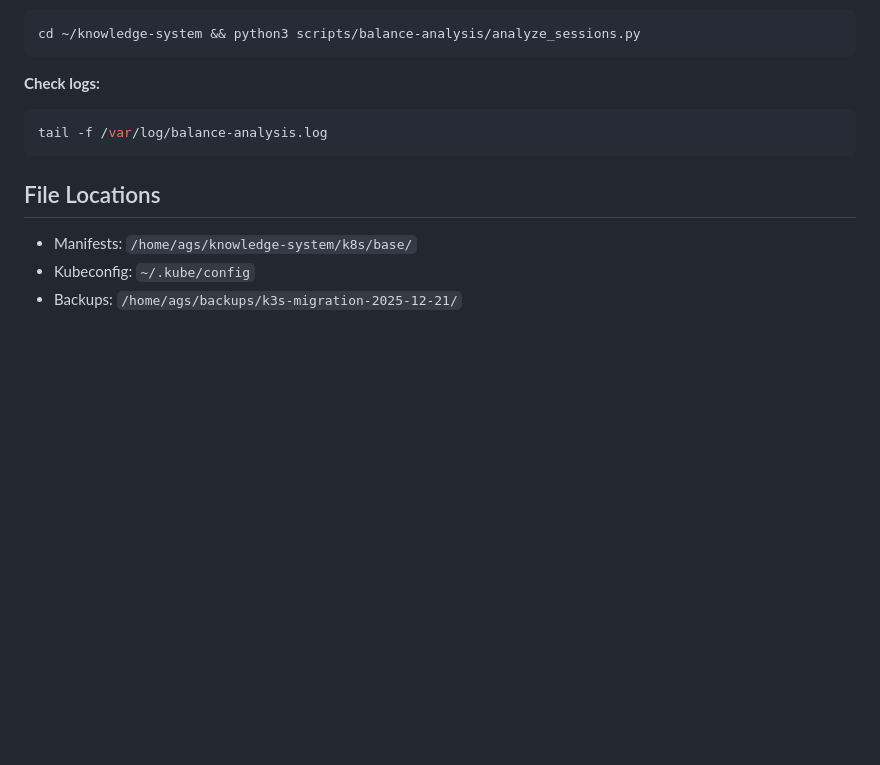
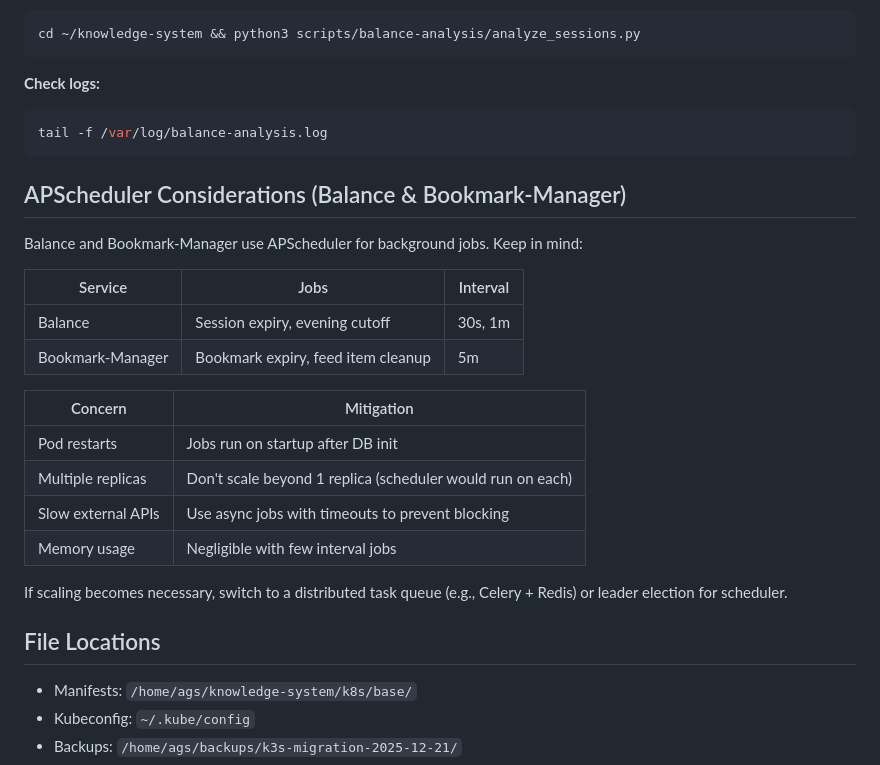
Before and after one commit to albertgstoehl/ks-knowledge-system, a Markdown page: k8s/OPERATIONS.md, the part around one of its changes. Drawn GitHub-style; blank space fills up the shorter version.

````diff
--- a/k8s/OPERATIONS.md
+++ b/k8s/OPERATIONS.md
@@ -190,6 +256,24 @@ cd ~/knowledge-system && python3 scripts/balance-analysis/analyze_sessions.py
 tail -f /var/log/balance-analysis.log
 ```
 
+## APScheduler Considerations (Balance & Bookmark-Manager)
+
+Balance and Bookmark-Manager use APScheduler for background jobs. Keep in mind:
+
+| Service | Jobs | Interval |
+|---------|------|----------|
+| Balance | Session expiry, evening cutoff | 30s, 1m |
+| Bookmark-Manager | Bookmark expiry, feed item cleanup | 5m |
+
+| Concern | Mitigation |
+|---------|------------|
+| Pod restarts | Jobs run on startup after DB init |
+| Multiple replicas | Don't scale beyond 1 replica (scheduler would run on each) |
+| Slow external APIs | Use async jobs with timeouts to prevent blocking |
+| Memory usage | Negligible with few interval jobs |
+
+If scaling becomes necessary, switch to a distributed task queue (e.g., Celery + Redis) or leader election for scheduler.
+
 ## File Locations
 
 - Manifests: `/home/ags/knowledge-system/k8s/base/`
````
Also changed, not shown: other parts of k8s/OPERATIONS.md (+74 -8 lines).
